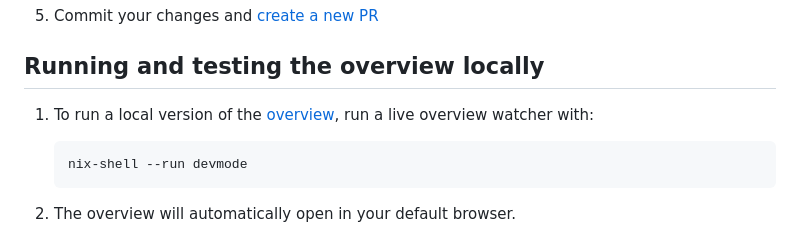
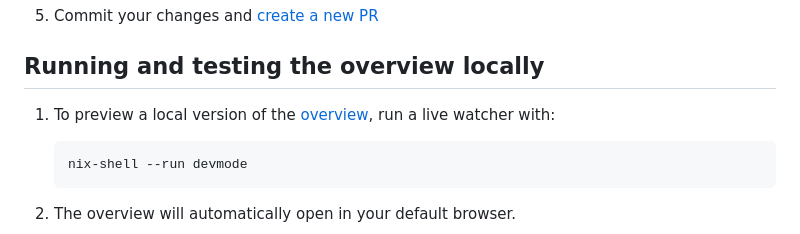
Before and after one commit to ngi-nix/ngipkgs, a Markdown page: CONTRIBUTING.md, the part around the change. Drawn GitHub-style.

Commit message:
CONTRIBUTING.md
Co-authored-by: Fedi Jamoussi <Fedi.Jamoussi@protonmail.ch>

````diff
--- a/CONTRIBUTING.md
+++ b/CONTRIBUTING.md
@@ -404,7 +404,7 @@ In order to display a project on <ngi.nixos.org>, its metadata must be added to
 
 ## Running and testing the overview locally
 
-1. To run a local version of the [overview](https://ngi.nixos.org/), run a live overview watcher with:
+1. To preview a local version of the [overview](https://ngi.nixos.org/), run a live watcher with:
 
    ```
    nix-shell --run devmode
````
